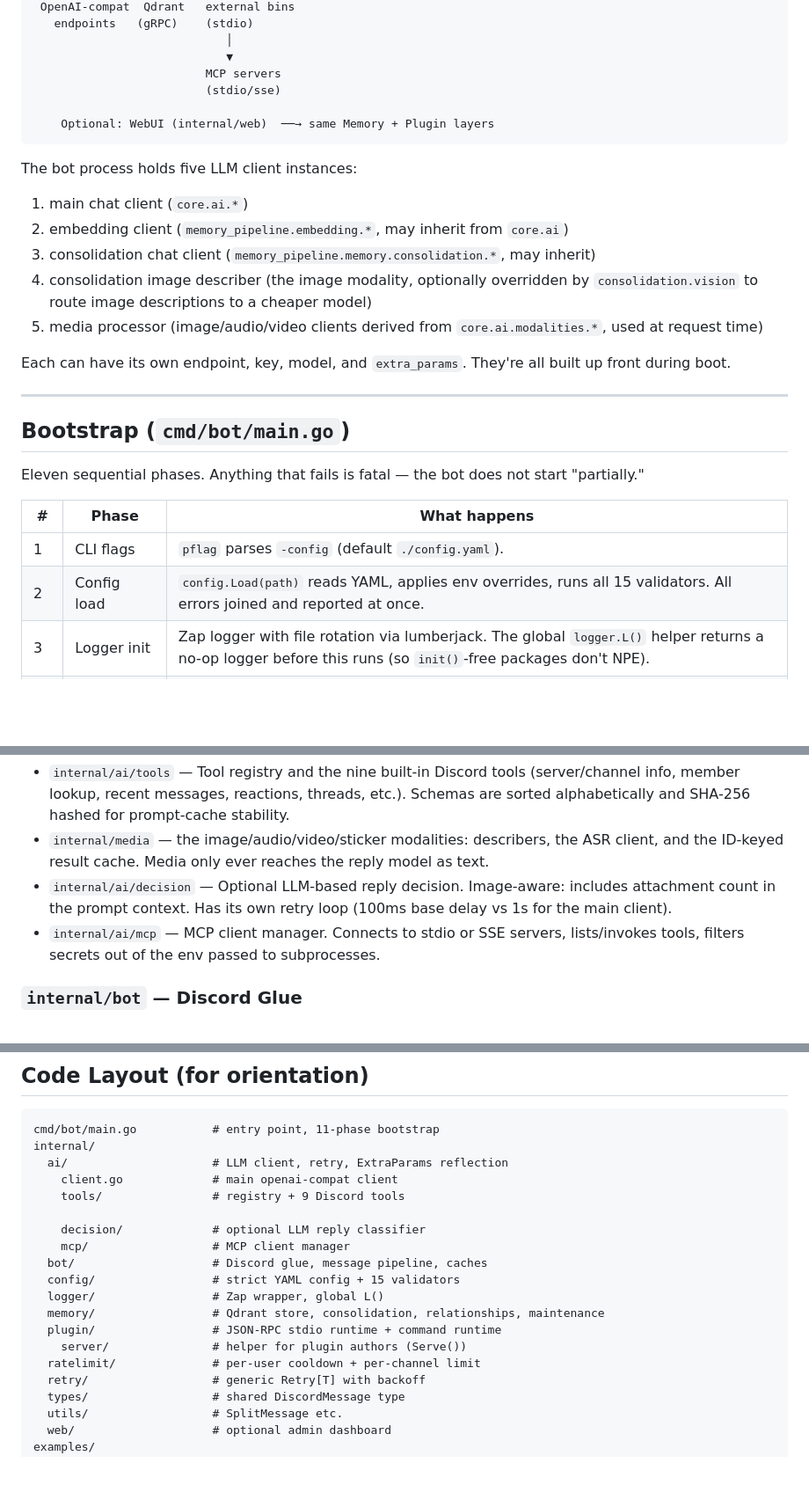
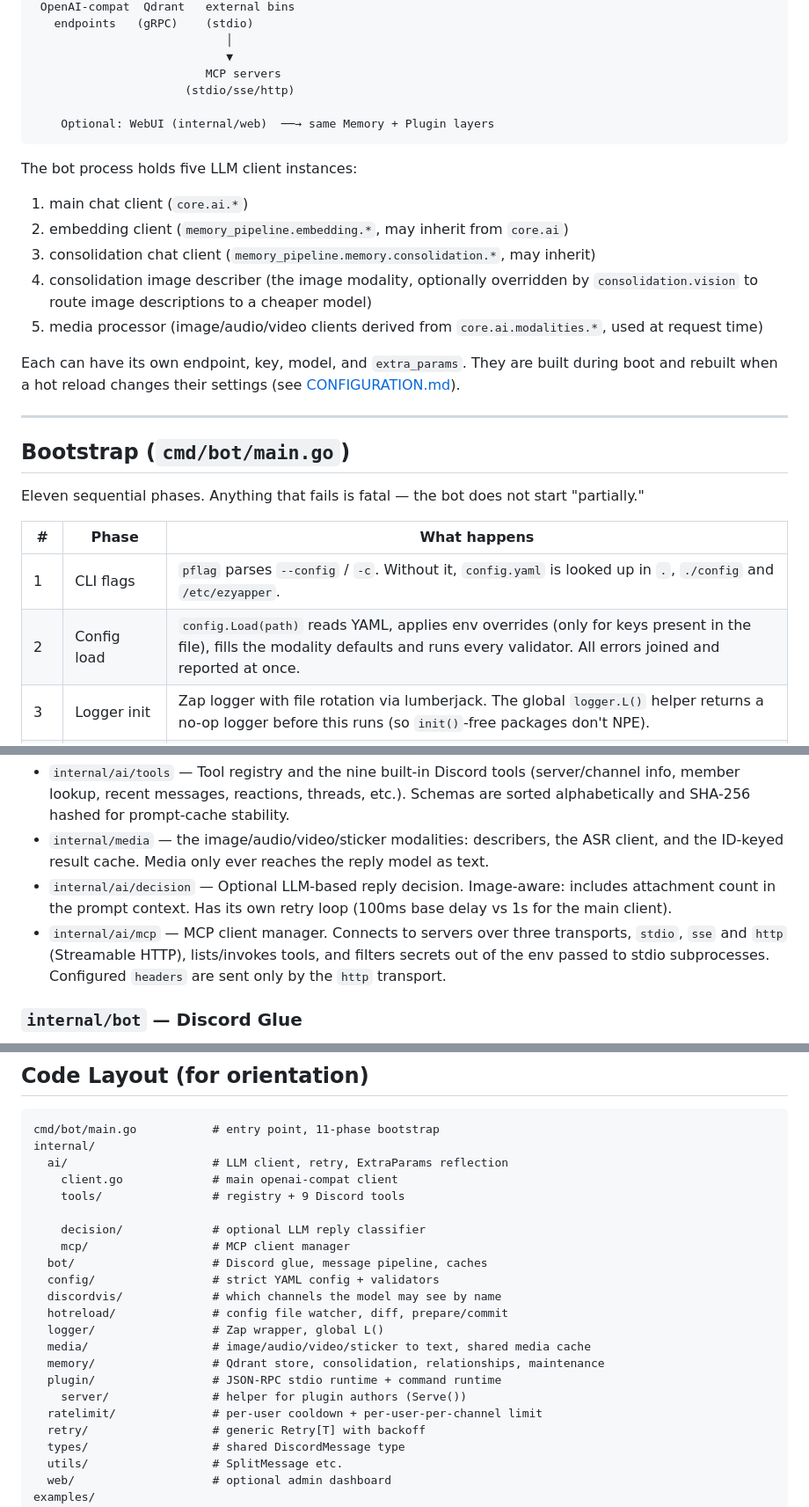
Before and after one commit to not-hanjo-mei/ezyapper, a Markdown page: docs/ARCHITECTURE.md, 3 parts joined by grey strips. Shown at 88% size. Rendered like a GitHub page; blank space fills up the shorter version.

````diff
--- a/docs/ARCHITECTURE.md
+++ b/docs/ARCHITECTURE.md
@@ -31,7 +31,7 @@ This doc walks through the layers and how a message flows through them. For conf
                             │
                             ▼
                          MCP servers
-                         (stdio/sse)
+                      (stdio/sse/http)
 
     Optional: WebUI (internal/web)  ──→ same Memory + Plugin layers
 ```
@@ -44,7 +44,7 @@ The bot process holds five LLM client instances:
 4. consolidation image describer (the image modality, optionally overridden by `consolidation.vision` to route image descriptions to a cheaper model)
 5. media processor (image/audio/video clients derived from `core.ai.modalities.*`, used at request time)
 
-Each can have its own endpoint, key, model, and `extra_params`. They're all built up front during boot.
+Each can have its own endpoint, key, model, and `extra_params`. They are built during boot and rebuilt when a hot reload changes their settings (see [CONFIGURATION.md](CONFIGURATION.md#hot-reload)).
 
 ---
 
@@ -54,8 +54,8 @@ Eleven sequential phases. Anything that fails is fatal — the bot does not star
 
 | # | Phase | What happens |
 |---|-------|--------------|
-| 1 | CLI flags | `pflag` parses `-config` (default `./config.yaml`). |
-| 2 | Config load | `config.Load(path)` reads YAML, applies env overrides, runs all 15 validators. All errors joined and reported at once. |
+| 1 | CLI flags | `pflag` parses `--config` / `-c`. Without it, `config.yaml` is looked up in `.`, `./config` and `/etc/ezyapper`. |
+| 2 | Config load | `config.Load(path)` reads YAML, applies env overrides (only for keys present in the file), fills the modality defaults and runs every validator. All errors joined and reported at once. |
 | 3 | Logger init | Zap logger with file rotation via lumberjack. The global `logger.L()` helper returns a no-op logger before this runs (so `init()`-free packages don't NPE). |
 | 4 | Memory service | Builds the embedding client, Qdrant gRPC client, embedder, image describer, consolidator. If both `retrieval.top_k=0` and `consolidation.enabled=false`, returns a `NoopService` instead. Calls `RepairOrDeleteDamagedMemories()` (best-effort startup repair) and starts the maintenance worker. |
 | 5 | Plugin manager | `plugin.NewManager(...)` with all the configured timeouts (startup, RPC, before-send, command, shutdown, disable). Plugins aren't loaded yet. |
@@ -95,7 +96,7 @@ Thin wrapper around `go.uber.org/zap` with lumberjack rotation. Exposes a global
 - `internal/ai/tools` — Tool registry and the nine built-in Discord tools (server/channel info, member lookup, recent messages, reactions, threads, etc.). Schemas are sorted alphabetically and SHA-256 hashed for prompt-cache stability.
 - `internal/media` — the image/audio/video/sticker modalities: describers, the ASR client, and the ID-keyed result cache. Media only ever reaches the reply model as text.
 - `internal/ai/decision` — Optional LLM-based reply decision. Image-aware: includes attachment count in the prompt context. Has its own retry loop (100ms base delay vs 1s for the main client).
-- `internal/ai/mcp` — MCP client manager. Connects to stdio or SSE servers, lists/invokes tools, filters secrets out of the env passed to subprocesses.
+- `internal/ai/mcp` — MCP client manager. Connects to servers over three transports, `stdio`, `sse` and `http` (Streamable HTTP), lists/invokes tools, and filters secrets out of the env passed to stdio subprocesses. Configured `headers` are sent only by the `http` transport.
 
 ### `internal/bot` — Discord Glue
 
@@ -315,12 +340,15 @@ internal/
     decision/             # optional LLM reply classifier
     mcp/                  # MCP client manager
   bot/                    # Discord glue, message pipeline, caches
-  config/                 # strict YAML config + 15 validators
+  config/                 # strict YAML config + validators
+  discordvis/             # which channels the model may see by name
+  hotreload/              # config file watcher, diff, prepare/commit
   logger/                 # Zap wrapper, global L()
+  media/                  # image/audio/video/sticker to text, shared media cache
   memory/                 # Qdrant store, consolidation, relationships, maintenance
   plugin/                 # JSON-RPC stdio runtime + command runtime
     server/               # helper for plugin authors (Serve())
-  ratelimit/              # per-user cooldown + per-channel limit
+  ratelimit/              # per-user cooldown + per-user-per-channel limit
   retry/                  # generic Retry[T] with backoff
   types/                  # shared DiscordMessage type
   utils/                  # SplitMessage etc.
````
Also changed, not shown: other parts of docs/ARCHITECTURE.md (+33 -8 lines).
